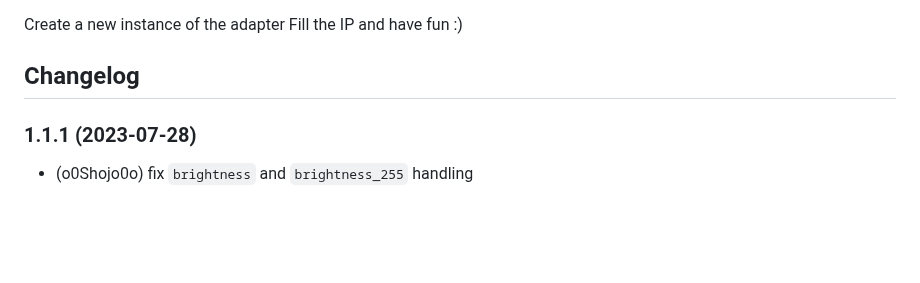
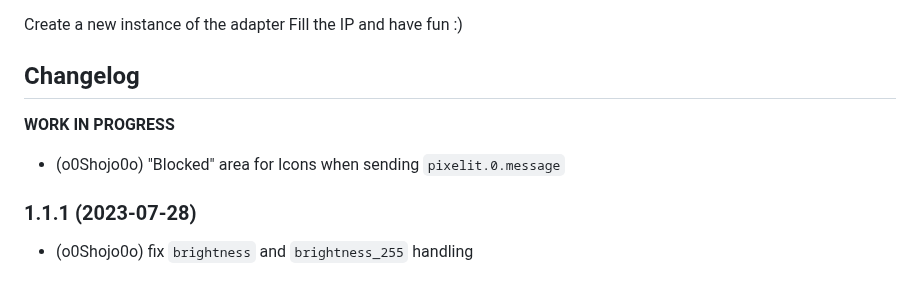
Before and after one commit to pixelit-project/ioBroker.pixelit, a Markdown page: README.md, the part around the change. Drawn GitHub-style; blank space fills up the shorter version.

Commit message:
Update README.md (#489)

```diff
--- a/README.md
+++ b/README.md
@@ -30,6 +30,11 @@ Fill the IP and have fun :)
 	Placeholder for the next version (at the beginning of the line):
 	### **WORK IN PROGRESS**
 -->
+
+**WORK IN PROGRESS**
+
+-   (o0Shojo0o) "Blocked" area for Icons when sending `pixelit.0.message`
+
 ### 1.1.1 (2023-07-28)
 
 -   (o0Shojo0o) fix `brightness` and `brightness_255` handling
```
